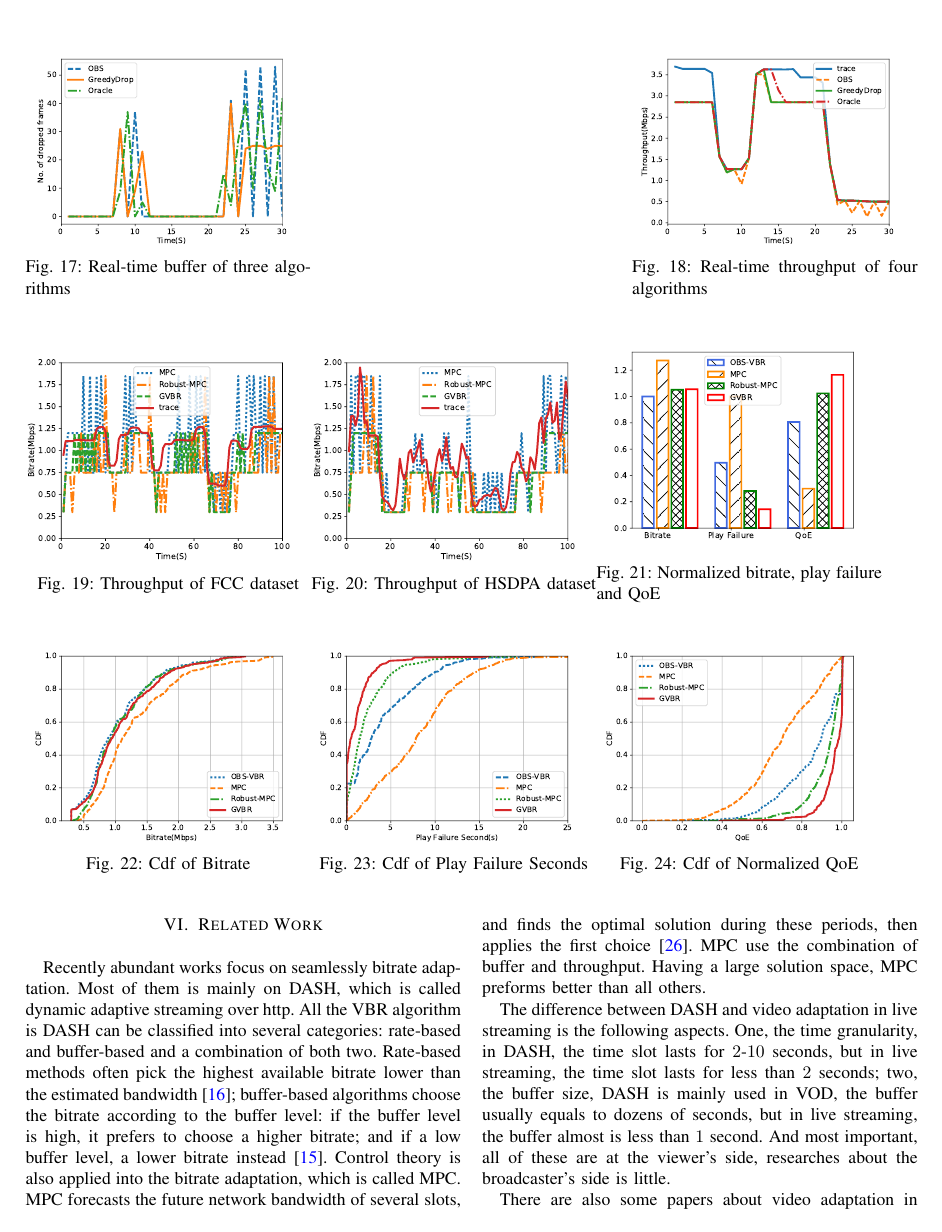
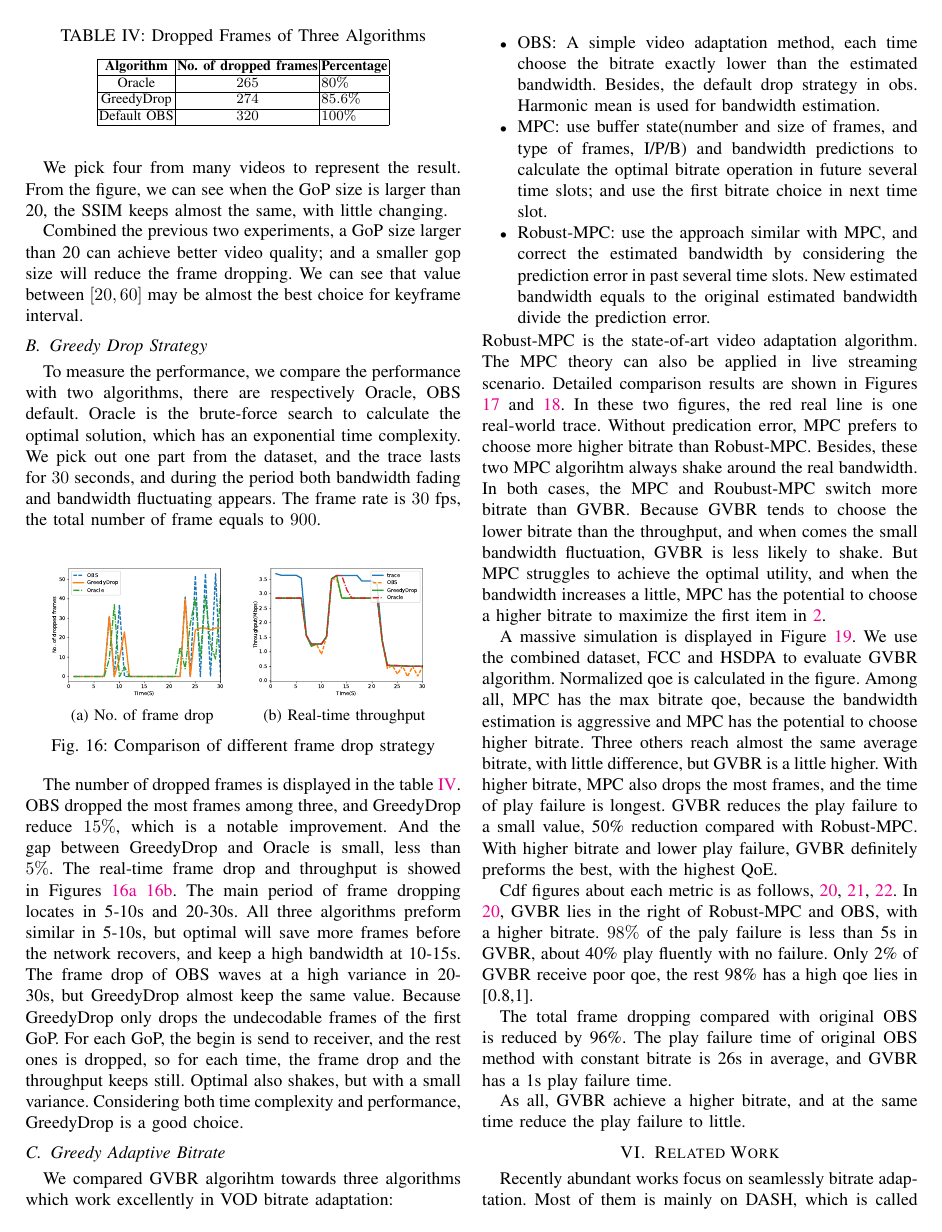
Before and after one commit to qingmeiTHU/IWQoS, a LaTeX paper (paper.tex, which reads fig/drop-evaluation.tex): page 10 of 11 before the commit and page 9 of 11 after it. Compiled offline with pdfLaTeX; a missing font is replaced by an installed copy or a similar font; a LaTeX package or settings file that is missing is left out.

Commit message:
complete version

```diff
--- a/fig/drop-evaluation.tex
+++ b/fig/drop-evaluation.tex
@@ -1,12 +1,16 @@
-\begin{figure*}[htb]
-\minipage{0.32\textwidth}
-  \includegraphics[width=\linewidth]{fig/drop-buffer.pdf}
-  \caption{Real-time buffer of three algorithms}
-  \label{fig:drop-buffer}\mylabel{fig:drop-buffer}
-\endminipage\hfill
-\minipage{0.32\textwidth}
-  \includegraphics[width=\linewidth]{fig/drop-bandwidth.pdf}
-  \caption{Real-time throughput of four algorithms}
-  \label{fig:drop-bandwidth}\mylabel{fig:drop-bandwidth}
-\endminipage
-\end{figure*}
+\begin{figure}[htb]
+\centering
+\begin{subfigure}[b]{.45\columnwidth}
+\centering
+\includegraphics[width=\linewidth]{fig/drop-buffer.pdf}
+\caption{No. of frame drop}
+\label{fig:drop-buffer}\mylabel{fig:drop-buffer}
+\end{subfigure}
+\begin{subfigure}[b]{.45\columnwidth}
+\centering
+\includegraphics[width=\linewidth]{fig/drop-bandwidth.pdf}
+\caption{Real-time throughput}
+\label{fig:drop-bandwidth}\mylabel{fig:drop-bandwidth}
+\end{subfigure}
+\caption{Comparison of different frame drop strategy}
+\end{figure}
```
Also changed, not shown: 5_evaluation.tex (+0 -1 lines), fig/SSIM_GoP.tex (deleted, +0 -6 lines), fig/eval_drop.tex (+11 -13 lines), paper.pdf, 4 other files.
